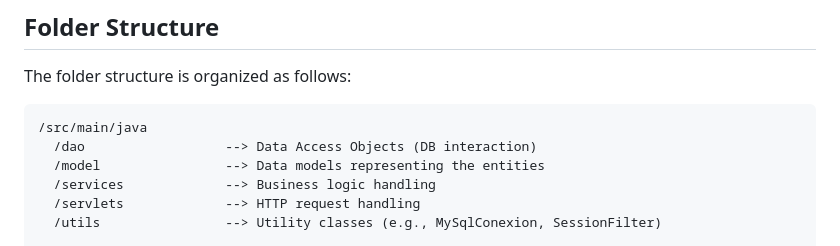
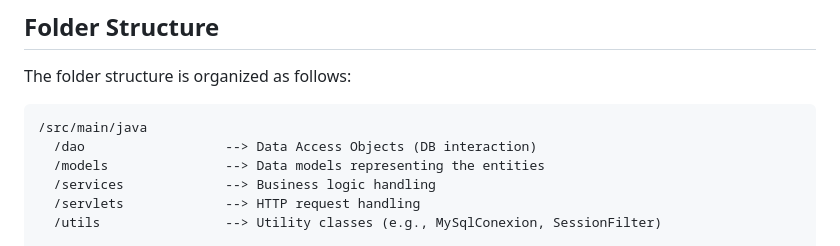
Before and after one commit to Jason-Vila/bookstudio, a Markdown page: README.md, the part around the change. Rendered like a GitHub page.

````diff
--- a/README.md
+++ b/README.md
@@ -81,7 +81,7 @@ The folder structure is organized as follows:
 ```
 /src/main/java
   /dao                  --> Data Access Objects (DB interaction)
-  /model                --> Data models representing the entities
+  /models               --> Data models representing the entities
   /services             --> Business logic handling
   /servlets             --> HTTP request handling
   /utils                --> Utility classes (e.g., MySqlConexion, SessionFilter)
````
